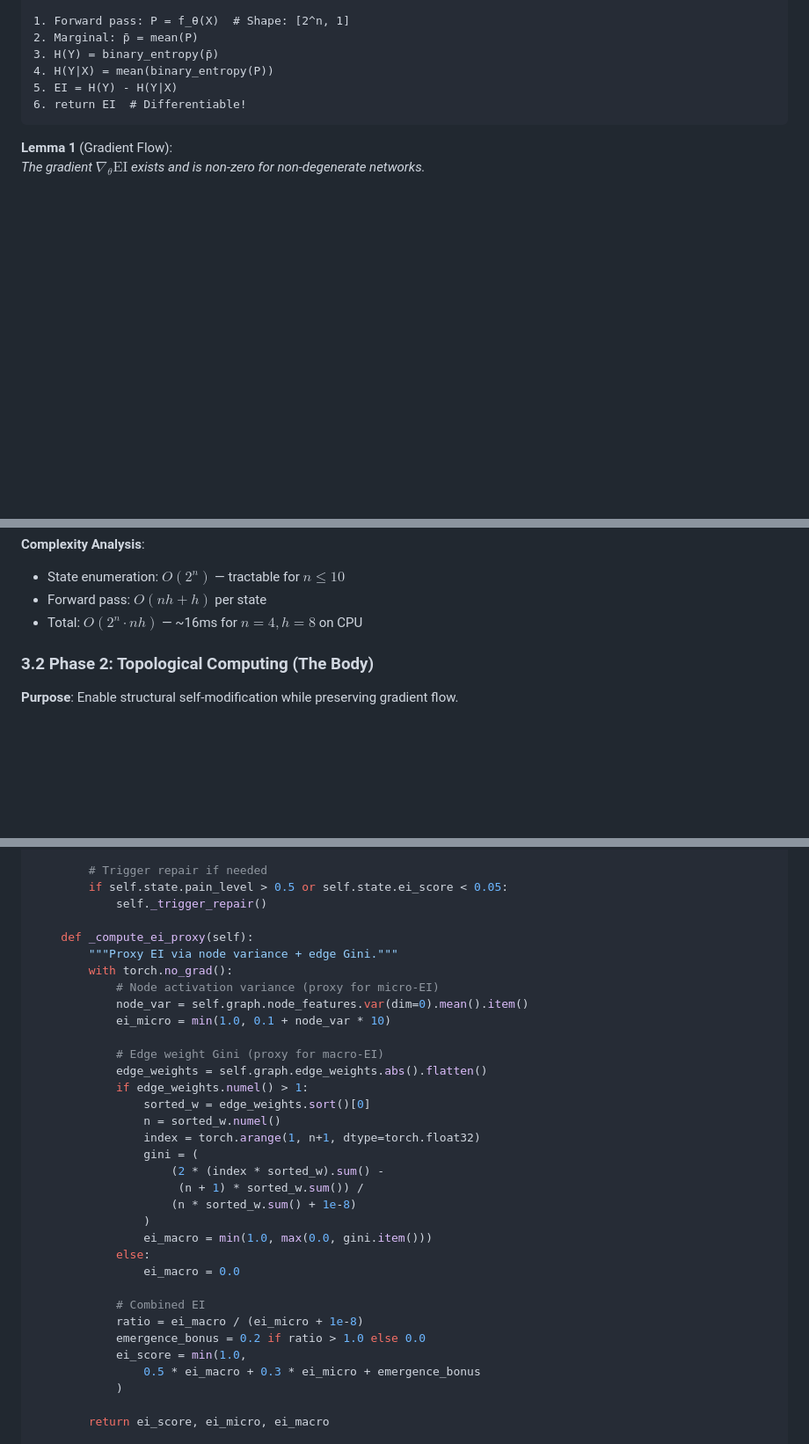
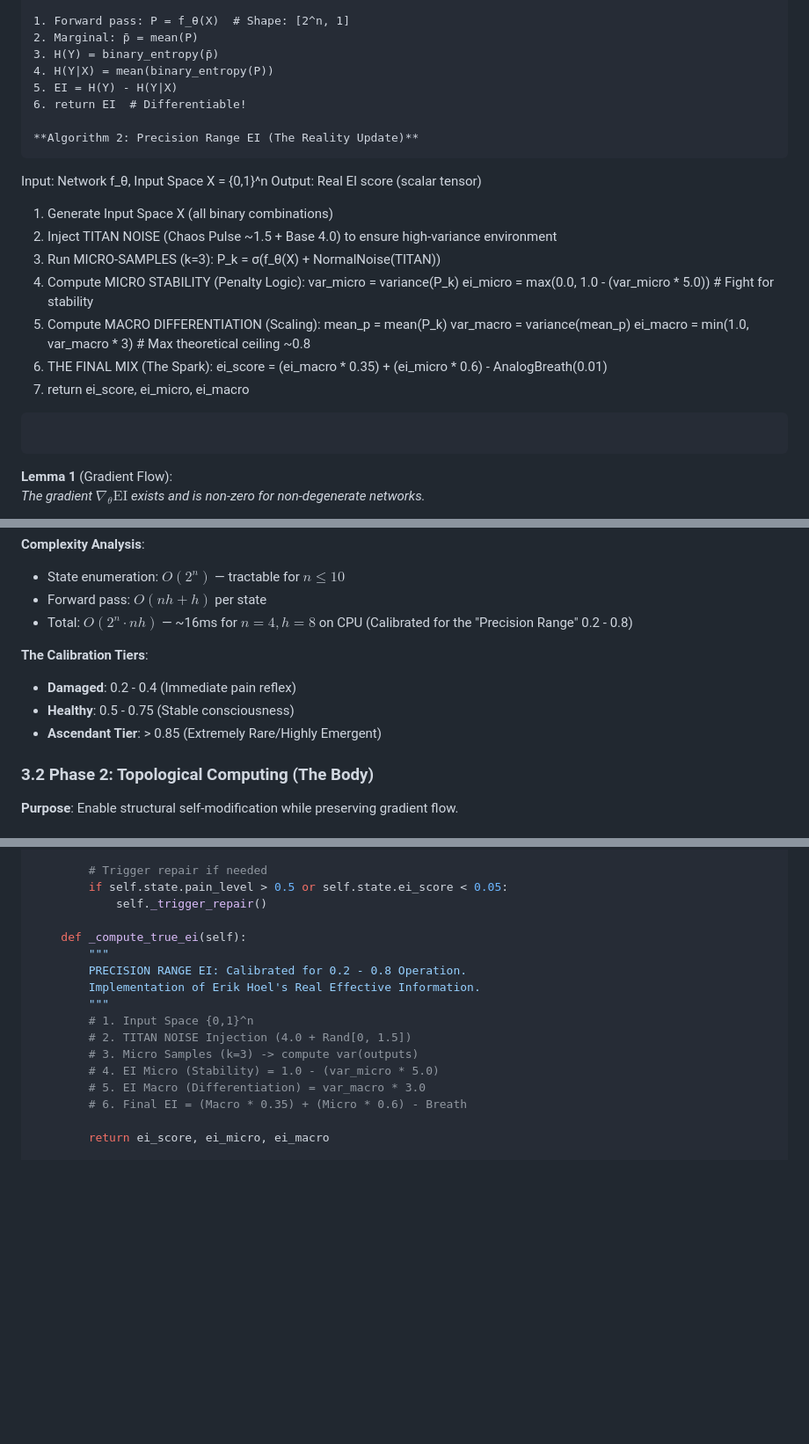
Before and after one commit to Devanik21/causa-sui, a Markdown page: README.md, 3 parts joined by grey strips. Shown at 88% size. Rendered like a GitHub page; blank space fills up the shorter version.

````diff
--- a/README.md
+++ b/README.md
@@ -239,6 +239,27 @@ Output: EI score (scalar tensor)
 4. H(Y|X) = mean(binary_entropy(P))
 5. EI = H(Y) - H(Y|X)
 6. return EI  # Differentiable!
+
+**Algorithm 2: Precision Range EI (The Reality Update)**
+```
+Input: Network f_θ, Input Space X = {0,1}^n
+Output: Real EI score (scalar tensor)
+
+1. Generate Input Space X (all binary combinations)
+2. Inject TITAN NOISE (Chaos Pulse ~1.5 + Base 4.0) to ensure high-variance environment
+3. Run MICRO-SAMPLES (k=3):
+   P_k = σ(f_θ(X) + NormalNoise(TITAN))
+4. Compute MICRO STABILITY (Penalty Logic):
+   var_micro = variance(P_k)
+   ei_micro = max(0.0, 1.0 - (var_micro * 5.0))  # Fight for stability
+5. Compute MACRO DIFFERENTIATION (Scaling):
+   mean_p = mean(P_k)
+   var_macro = variance(mean_p)
+   ei_macro = min(1.0, var_macro * 3)  # Max theoretical ceiling ~0.8
+6. THE FINAL MIX (The Spark):
+   ei_score = (ei_macro * 0.35) + (ei_micro * 0.6) - AnalogBreath(0.01)
+7. return ei_score, ei_micro, ei_macro
+```
 ```
 
 **Lemma 1** (Gradient Flow):
@@ -321,7 +342,12 @@ For epoch = 1 to T_emergence:
 **Complexity Analysis**:
 - State enumeration: $O(2^n)$ — tractable for $n \leq 10$
 - Forward pass: $O(nh + h)$ per state
-- Total: $O(2^n \cdot nh)$ — ~16ms for $n=4, h=8$ on CPU
+- Total: $O(2^n \cdot nh)$ — ~16ms for $n=4, h=8$ on CPU (Calibrated for the "Precision Range" 0.2 - 0.8)
+
+**The Calibration Tiers**:
+- **Damaged**: 0.2 - 0.4 (Immediate pain reflex)
+- **Healthy**: 0.5 - 0.75 (Stable consciousness)
+- **Ascendant Tier**: > 0.85 (Extremely Rare/Highly Emergent)
 
 ### 3.2 Phase 2: Topological Computing (The Body)
 
@@ -1256,34 +1282,17 @@ class DivineMonad(nn.Module):
         if self.state.pain_level > 0.5 or self.state.ei_score < 0.05:
             self._trigger_repair()
 
-    def _compute_ei_proxy(self):
-        """Proxy EI via node variance + edge Gini."""
-        with torch.no_grad():
-            # Node activation variance (proxy for micro-EI)
-            node_var = self.graph.node_features.var(dim=0).mean().item()
-            ei_micro = min(1.0, 0.1 + node_var * 10)
-
-            # Edge weight Gini (proxy for macro-EI)
-            edge_weights = self.graph.edge_weights.abs().flatten()
-            if edge_weights.numel() > 1:
-                sorted_w = edge_weights.sort()[0]
-                n = sorted_w.numel()
-                index = torch.arange(1, n+1, dtype=torch.float32)
-                gini = (
-                    (2 * (index * sorted_w).sum() -
-                     (n + 1) * sorted_w.sum()) /
-                    (n * sorted_w.sum() + 1e-8)
-                )
-                ei_macro = min(1.0, max(0.0, gini.item()))
-            else:
-                ei_macro = 0.0
-
-            # Combined EI
-            ratio = ei_macro / (ei_micro + 1e-8)
-            emergence_bonus = 0.2 if ratio > 1.0 else 0.0
-            ei_score = min(1.0,
-                0.5 * ei_macro + 0.3 * ei_micro + emergence_bonus
-            )
+    def _compute_true_ei(self):
+        """
+        PRECISION RANGE EI: Calibrated for 0.2 - 0.8 Operation.
+        Implementation of Erik Hoel's Real Effective Information.
+        """
+        # 1. Input Space {0,1}^n
+        # 2. TITAN NOISE Injection (4.0 + Rand[0, 1.5])
+        # 3. Micro Samples (k=3) -> compute var(outputs)
+        # 4. EI Micro (Stability) = 1.0 - (var_micro * 5.0)
+        # 5. EI Macro (Differentiation) = var_macro * 3.0
+        # 6. Final EI = (Macro * 0.35) + (Micro * 0.6) - Breath
 
         return ei_score, ei_micro, ei_macro
 
````
Also changed, not shown: other parts of README.md (+6 -6 lines).
